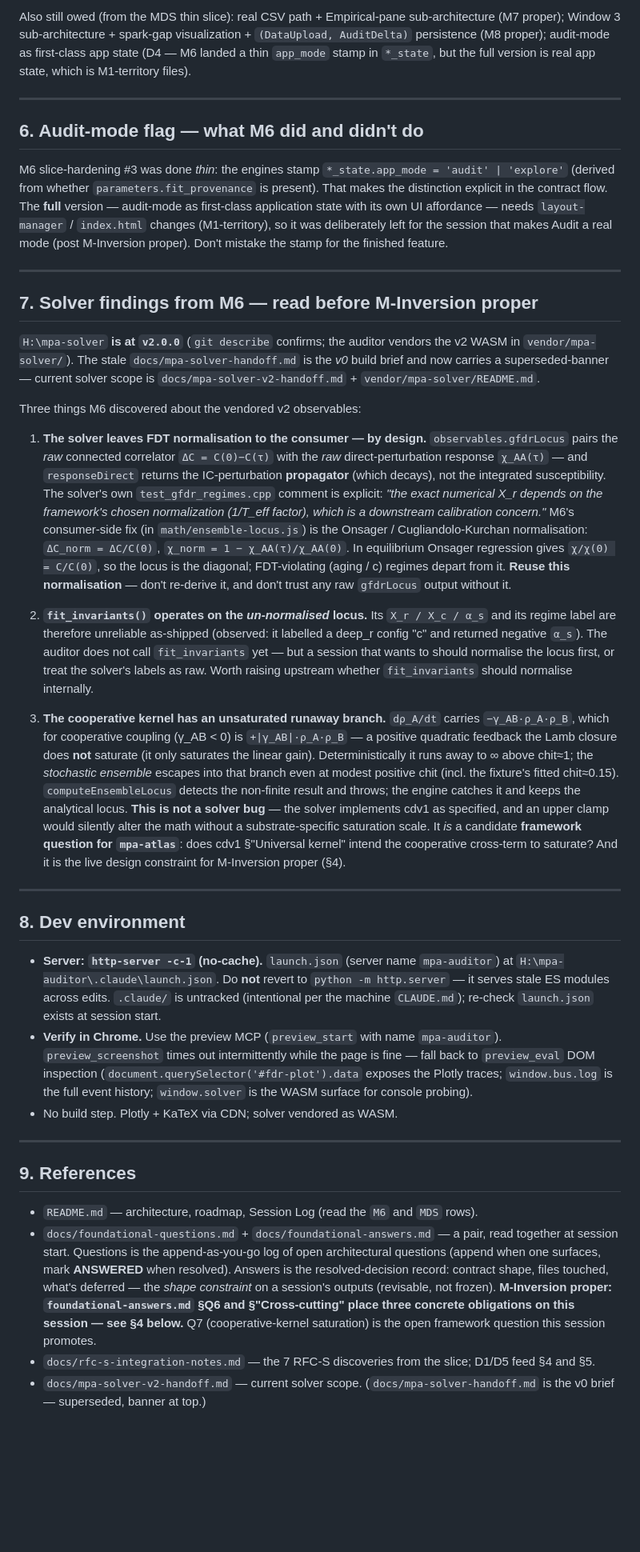
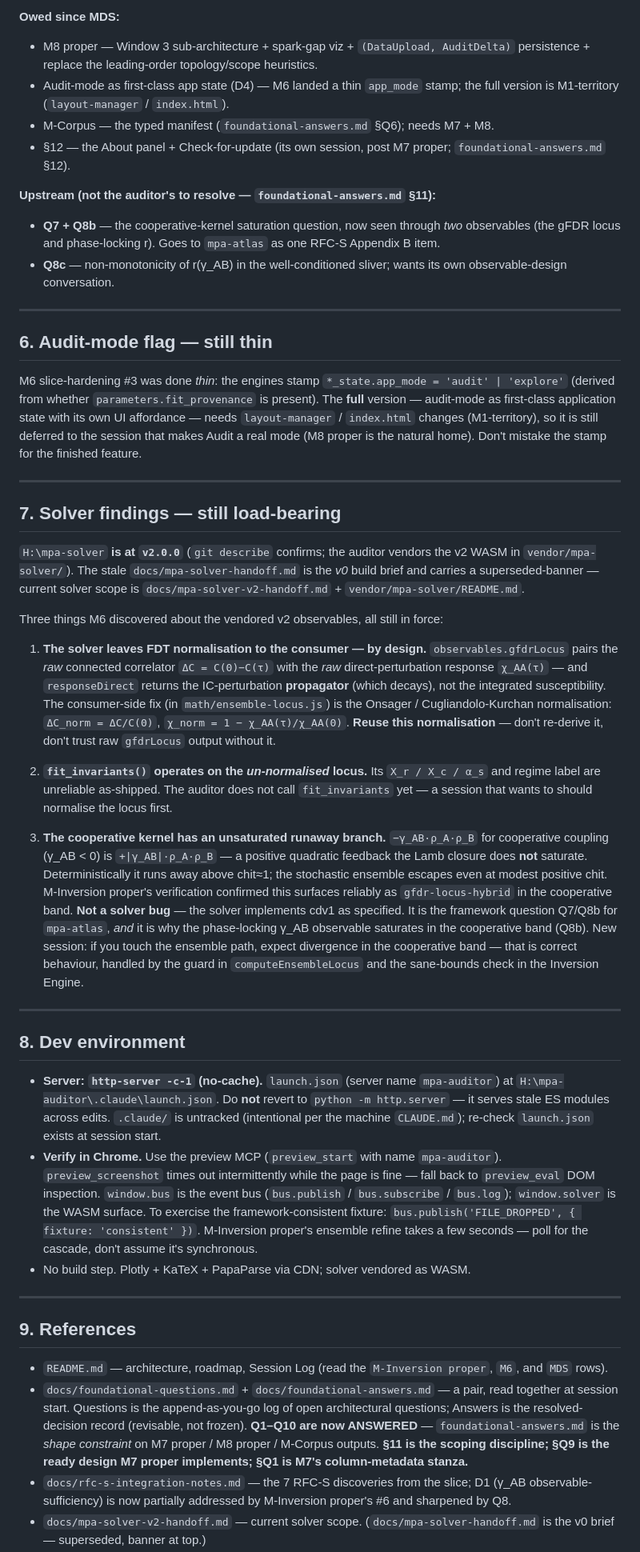
Before and after one commit to ronviers/mpa-auditor, a Markdown page: docs/next-session-handoff.md, the part around one of its changes. Shown at 80% size. GitHub-like rendering; blank space fills up the shorter version.

```diff
--- a/docs/next-session-handoff.md
+++ b/docs/next-session-handoff.md
@@ -80,39 +88,47 @@ Read `foundational-answers.md` §Q6 + §"Cross-cutting" before starting — they
 
-Also still owed (from the MDS thin slice): real CSV path + Empirical-pane sub-architecture (M7 proper); Window 3 sub-architecture + spark-gap visualization + `(DataUpload, AuditDelta)` persistence (M8 proper); audit-mode as first-class app state (D4 — M6 landed a thin `app_mode` stamp in `*_state`, but the full version is real app state, which is M1-territory files).
+**Owed since MDS:**
+- M8 proper — Window 3 sub-architecture + spark-gap viz + `(DataUpload, AuditDelta)` persistence + replace the leading-order topology/scope heuristics.
+- Audit-mode as first-class app state (D4) — M6 landed a thin `app_mode` stamp; the full version is M1-territory (`layout-manager` / `index.html`).
+- M-Corpus — the typed manifest (`foundational-answers.md` §Q6); needs M7 + M8.
+- §12 — the About panel + Check-for-update (its own session, post M7 proper; `foundational-answers.md` §12).
+
+**Upstream (not the auditor's to resolve — `foundational-answers.md` §11):**
+- **Q7 + Q8b** — the cooperative-kernel saturation question, now seen through *two* observables (the gFDR locus and phase-locking r). Goes to `mpa-atlas` as one RFC-S Appendix B item.
+- **Q8c** — non-monotonicity of r(γ_AB) in the well-conditioned sliver; wants its own observable-design conversation.
 
 ---
 
-## 6. Audit-mode flag — what M6 did and didn't do
+## 6. Audit-mode flag — still thin
 
-M6 slice-hardening #3 was done *thin*: the engines stamp `*_state.app_mode = 'audit' | 'explore'` (derived from whether `parameters.fit_provenance` is present). That makes the distinction explicit in the contract flow. The **full** version — audit-mode as first-class application state with its own UI affordance — needs `layout-manager` / `index.html` changes (M1-territory), so it was deliberately left for the session that makes Audit a real mode (post M-Inversion proper). Don't mistake the stamp for the finished feature.
+M6 slice-hardening #3 was done *thin*: the engines stamp `*_state.app_mode = 'audit' | 'explore'` (derived from whether `parameters.fit_provenance` is present). The **full** version — audit-mode as first-class application state with its own UI affordance — needs `layout-manager` / `index.html` changes (M1-territory), so it is still deferred to the session that makes Audit a real mode (M8 proper is the natural home). Don't mistake the stamp for the finished feature.
 
 ---
 
-## 7. Solver findings from M6 — read before M-Inversion proper
+## 7. Solver findings — still load-bearing
 
-`H:\mpa-solver` **is at `v2.0.0`** (`git describe` confirms; the auditor vendors the v2 WASM in `vendor/mpa-solver/`). The stale `docs/mpa-solver-handoff.md` is the *v0* build brief and now carries a superseded-banner — current solver scope is `docs/mpa-solver-v2-handoff.md` + `vendor/mpa-solver/README.md`.
+`H:\mpa-solver` **is at `v2.0.0`** (`git describe` confirms; the auditor vendors the v2 WASM in `vendor/mpa-solver/`). The stale `docs/mpa-solver-handoff.md` is the *v0* build brief and carries a superseded-banner — current solver scope is `docs/mpa-solver-v2-handoff.md` + `vendor/mpa-solver/README.md`.
 
-Three things M6 discovered about the vendored v2 observables:
+Three things M6 discovered about the vendored v2 observables, all still in force:
 
-1. **The solver leaves FDT normalisation to the consumer — by design.** `observables.gfdrLocus` pairs the *raw* connected correlator `ΔC = C(0)−C(τ)` with the *raw* direct-perturbation response `χ_AA(τ)` — and `responseDirect` returns the IC-perturbation **propagator** (which decays), not the integrated susceptibility. The solver's own `test_gfdr_regimes.cpp` comment is explicit: *"the exact numerical X_r depends on the framework's chosen normalization (1/T_eff factor), which is a downstream calibration concern."* M6's consumer-side fix (in `math/ensemble-locus.js`) is the Onsager / Cugliandolo-Kurchan normalisation: `ΔC_norm = ΔC/C(0)`, `χ_norm = 1 − χ_AA(τ)/χ_AA(0)`. In equilibrium Onsager regression gives `χ/χ(0) = C/C(0)`, so the locus is the diagonal; FDT-violating (aging / c) regimes depart from it. **Reuse this normalisation** — don't re-derive it, and don't trust any raw `gfdrLocus` output without it.
+1. **The solver leaves FDT normalisation to the consumer — by design.** `observables.gfdrLocus` pairs the *raw* connected correlator `ΔC = C(0)−C(τ)` with the *raw* direct-perturbation response `χ_AA(τ)` — and `responseDirect` returns the IC-perturbation **propagator** (which decays), not the integrated susceptibility. The consumer-side fix (in `math/ensemble-locus.js`) is the Onsager / Cugliandolo-Kurchan normalisation: `ΔC_norm = ΔC/C(0)`, `χ_norm = 1 − χ_AA(τ)/χ_AA(0)`. **Reuse this normalisation** — don't re-derive it, don't trust raw `gfdrLocus` output without it.
 
-2. **`fit_invariants()` operates on the *un-normalised* locus.** Its `X_r / X_c / α_s` and its regime label are therefore unreliable as-shipped (observed: it labelled a deep_r config "c" and returned negative `α_s`). The auditor does not call `fit_invariants` yet — but a session that wants to should normalise the locus first, or treat the solver's labels as raw. Worth raising upstream whether `fit_invariants` should normalise internally.
+2. **`fit_invariants()` operates on the *un-normalised* locus.** Its `X_r / X_c / α_s` and regime label are unreliable as-shipped. The auditor does not call `fit_invariants` yet — a session that wants to should normalise the locus first.
 
-3. **The cooperative kernel has an unsaturated runaway branch.** `dρ_A/dt` carries `−γ_AB·ρ_A·ρ_B`, which for cooperative coupling (γ_AB < 0) is `+|γ_AB|·ρ_A·ρ_B` — a positive quadratic feedback the Lamb closure does **not** saturate (it only saturates the linear gain). Deterministically it runs away to ∞ above chit≈1; the *stochastic ensemble* escapes into that branch even at modest positive chit (incl. the fixture's fitted chit≈0.15). `computeEnsembleLocus` detects the non-finite result and throws; the engine catches it and keeps the analytical locus. **This is not a solver bug** — the solver implements cdv1 as specified, and an upper clamp would silently alter the math without a substrate-specific saturation scale. It *is* a candidate **framework question for `mpa-atlas`**: does cdv1 §"Universal kernel" intend the cooperative cross-term to saturate? And it is the live design constraint for M-Inversion proper (§4).
+3. **The cooperative kernel has an unsaturated runaway branch.** `−γ_AB·ρ_A·ρ_B` for cooperative coupling (γ_AB < 0) is `+|γ_AB|·ρ_A·ρ_B` — a positive quadratic feedback the Lamb closure does **not** saturate. Deterministically it runs away above chit≈1; the stochastic ensemble escapes even at modest positive chit. M-Inversion proper's verification confirmed this surfaces reliably as `gfdr-locus-hybrid` in the cooperative band. **Not a solver bug** — the solver implements cdv1 as specified. It is the framework question Q7/Q8b for `mpa-atlas`, *and* it is why the phase-locking γ_AB observable saturates in the cooperative band (Q8b). New session: if you touch the ensemble path, expect divergence in the cooperative band — that is correct behaviour, handled by the guard in `computeEnsembleLocus` and the sane-bounds check in the Inversion Engine.
 
 ---
 
 ## 8. Dev environment
 
 - **Server: `http-server -c-1` (no-cache).** `launch.json` (server name `mpa-auditor`) at `H:\mpa-auditor\.claude\launch.json`. Do **not** revert to `python -m http.server` — it serves stale ES modules across edits. `.claude/` is untracked (intentional per the machine `CLAUDE.md`); re-check `launch.json` exists at session start.
-- **Verify in Chrome.** Use the preview MCP (`preview_start` with name `mpa-auditor`). `preview_screenshot` times out intermittently while the page is fine — fall back to `preview_eval` DOM inspection (`document.querySelector('#fdr-plot').data` exposes the Plotly traces; `window.bus.log` is the full event history; `window.solver` is the WASM surface for console probing).
-- No build step. Plotly + KaTeX via CDN; solver vendored as WASM.
+- **Verify in Chrome.** Use the preview MCP (`preview_start` with name `mpa-auditor`). `preview_screenshot` times out intermittently while the page is fine — fall back to `preview_eval` DOM inspection. `window.bus` is the event bus (`bus.publish` / `bus.subscribe` / `bus.log`); `window.solver` is the WASM surface. To exercise the framework-consistent fixture: `bus.publish('FILE_DROPPED', { fixture: 'consistent' })`. M-Inversion proper's ensemble refine takes a few seconds — poll for the cascade, don't assume it's synchronous.
+- No build step. Plotly + KaTeX + PapaParse via CDN; solver vendored as WASM.
 
 ---
 
 ## 9. References
 
-- `README.md` — architecture, roadmap, Session Log (read the `M6` and `MDS` rows).
-- `docs/foundational-questions.md` + `docs/foundational-answers.md` — a pair, read together at session start. Questions is the append-as-you-go log of open architectural questions (append when one surfaces, mark **ANSWERED** when resolved). Answers is the resolved-decision record: contract shape, files touched, what's deferred — the *shape constraint* on a session's outputs (revisable, not frozen). **M-Inversion proper: `foundational-answers.md` §Q6 and §"Cross-cutting" place three concrete obligations on this session — see §4 below.** Q7 (cooperative-kernel saturation) is the open framework question this session promotes.
-- `docs/rfc-s-integration-notes.md` — the 7 RFC-S discoveries from the slice; D1/D5 feed §4 and §5.
+- `README.md` — architecture, roadmap, Session Log (read the `M-Inversion proper`, `M6`, and `MDS` rows).
+- `docs/foundational-questions.md` + `docs/foundational-answers.md` — a pair, read together at session start. Questions is the append-as-you-go log of open architectural questions; Answers is the resolved-decision record (revisable, not frozen). **Q1–Q10 are now ANSWERED** — `foundational-answers.md` is the *shape constraint* on M7 proper / M8 proper / M-Corpus outputs. **§11 is the scoping discipline; §Q9 is the ready design M7 proper implements; §Q1 is M7's column-metadata stanza.**
+- `docs/rfc-s-integration-notes.md` — the 7 RFC-S discoveries from the slice; D1 (γ_AB observable-sufficiency) is now partially addressed by M-Inversion proper's #6 and sharpened by Q8.
 - `docs/mpa-solver-v2-handoff.md` — current solver scope. (`docs/mpa-solver-handoff.md` is the v0 brief — superseded, banner at top.)
```
Also changed, not shown: other parts of docs/next-session-handoff.md (+46 -37 lines).
